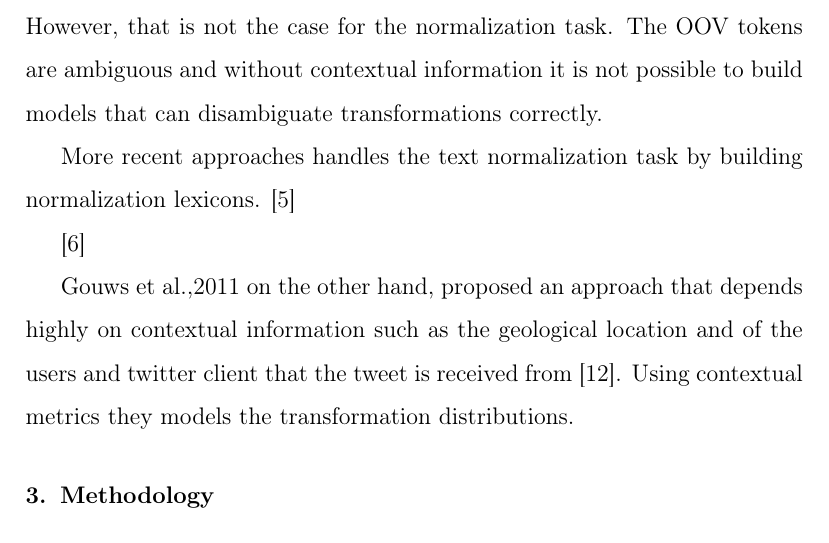
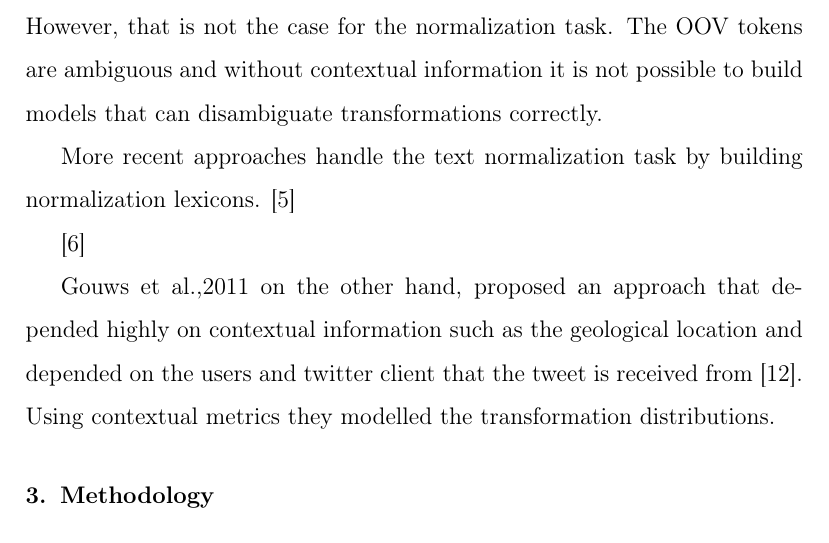
Before and after one commit to cgl/movvie, a LaTeX paper (twitnorm/paper/norm.tex): part of page 5 of 23, cut so that both start at the same text. Compiled offline with pdfLaTeX.

Commit message:
more paper

```diff
--- a/twitnorm/paper/norm.tex
+++ b/twitnorm/paper/norm.tex
@@ -211,12 +211,12 @@ Choudhury et al.,2007 developed a supervised Hidden Markov Model based approach
 
 What these methods are missing is that they do not consider contextual features and they observe each token that has an unique normalization. However, that is not the case for the normalization task. The OOV tokens are ambiguous and without contextual information it is not possible to build models that can disambiguate transformations correctly.
 
-More recent approaches handles the text normalization task by building normalization lexicons.
+More recent approaches handle the text normalization task by building normalization lexicons.
 \cite{Han:2011:LNS:2002472.2002520}
 
 \cite{DBLP:conf/acl/HassanM13}
 
-Gouws et al.,2011 on the other hand, proposed an approach that depends highly on contextual information such as the geological location and of the users and twitter client that the tweet is received from~\cite{Gouws:2011:CBL:2021109.2021113}. Using contextual metrics they models the transformation distributions.
+Gouws et al.,2011 on the other hand, proposed an approach that depended highly on contextual information such as the geological location and depended on the users and twitter client that the tweet is received from~\cite{Gouws:2011:CBL:2021109.2021113}. Using contextual metrics they modelled the transformation distributions.
 
 \section{Methodology}
 \label{sec:method}
```
